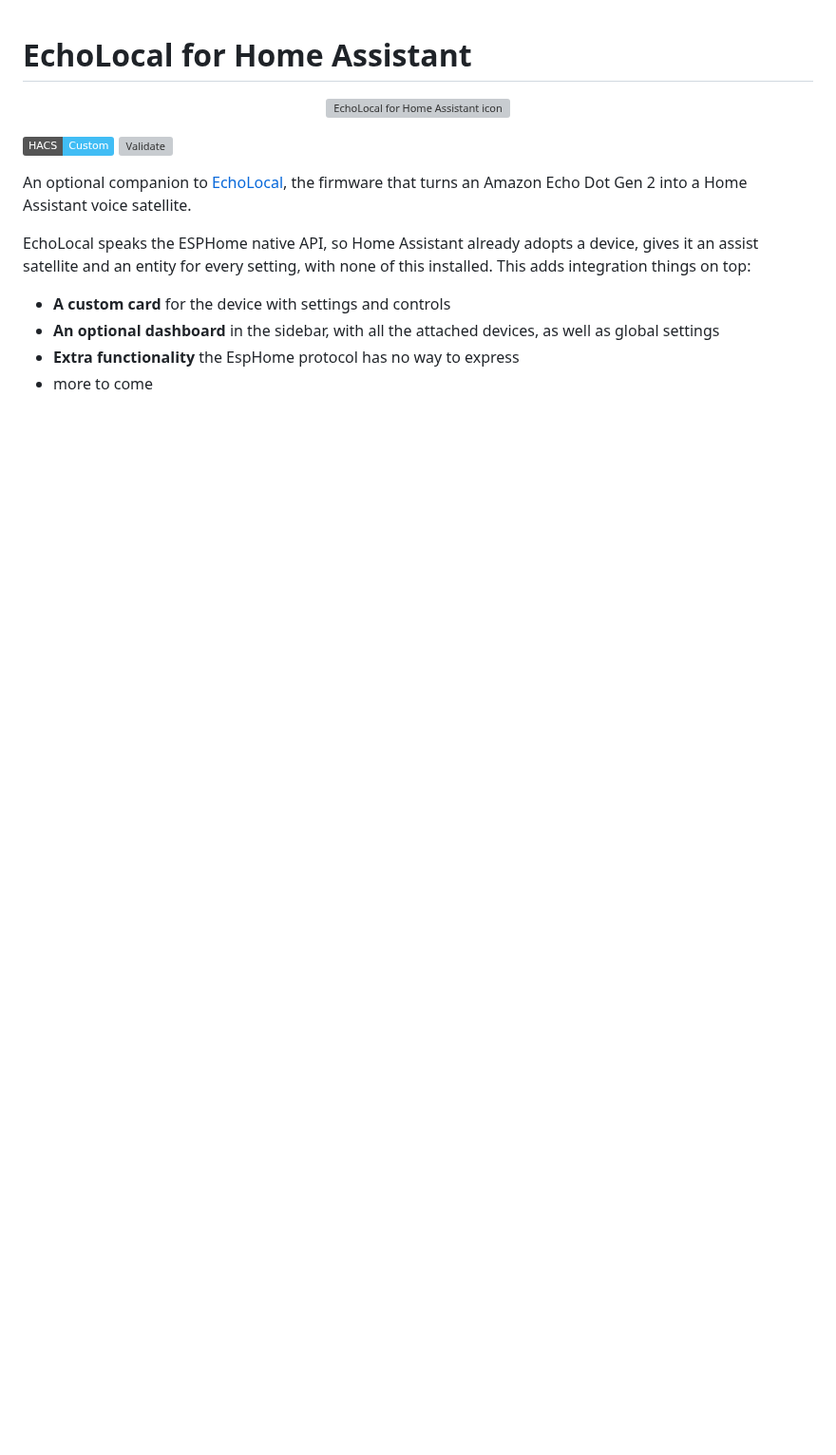
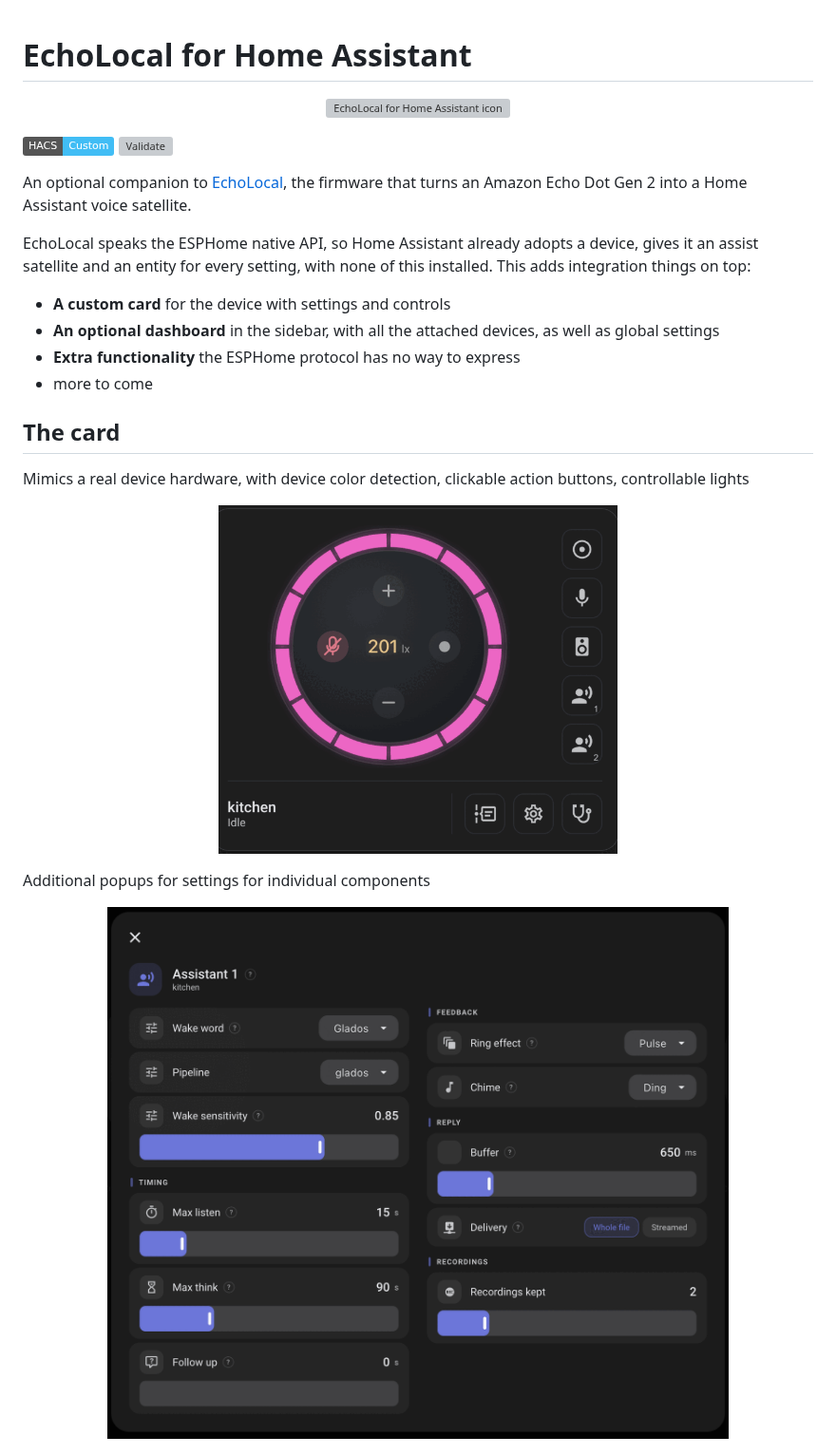
Before and after one commit to ygelfand/echolocal-hacs, a Markdown page: README.md, the part around one of its changes. Shown at 95% size. Drawn GitHub-style; pictures changed too: docs/images/assistant.png (added), docs/images/card.png (added); badges without logos; blank space fills up the shorter version; grey boxes are pictures that could not be loaded.

Commit message:
update readme
Signed-off-by: ygelfand <yuri@shlitz.com>

```diff
--- a/README.md
+++ b/README.md
@@ -15,5 +15,20 @@ on top:
 
 - **A custom card** for the device with settings and controls
 - **An optional dashboard** in the sidebar, with all the attached devices, as well as global settings
-- **Extra functionality** the EspHome protocol has no way to express
+- **Extra functionality** the ESPHome protocol has no way to express
 - more to come
+
+## The card
+
+Mimics a real device hardware, with device color detection, clickable action buttons, controllable lights
+
+<p align="center">
+  <img src="docs/images/card.png" width="420" alt="The EchoLocal card: a Dot seen from above, ring lit, showing the room at 201 lx">
+</p>
+
+Additional popups for settings for individual components
+
+<p align="center">
+  <img src="docs/images/assistant.png" width="720" alt="The assistant popup: wake word, pipeline, sensitivity, timings, chime, reply delivery and how many recordings to keep">
+</p>
+
```
Also changed, not shown: other parts of README.md (+16 -0 lines), docs/images/activity.png (added), docs/images/dashboard.png (added), docs/images/wake-words.png (added), 1 other file.
